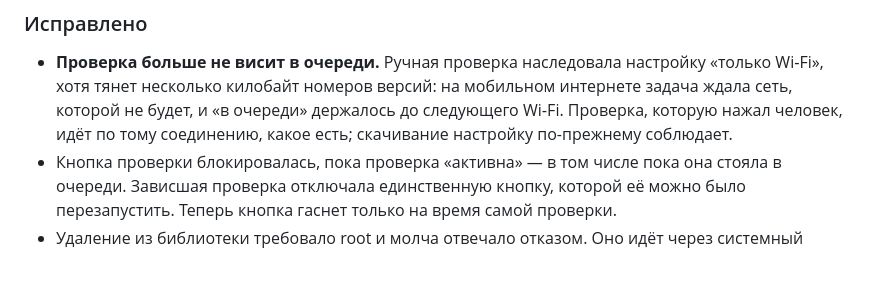
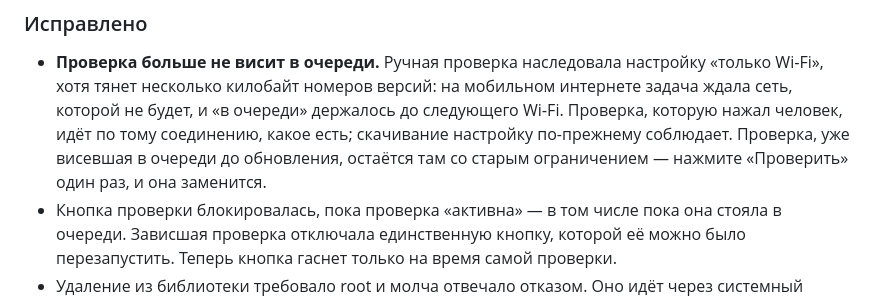
Before and after one commit to wyrtensi/wystore, a Markdown page: CHANGELOG.md, the part around the change. Rendered like a GitHub page; blank space fills up the shorter version.

Commit message:
Say what an already-queued check needs after the update

```diff
--- a/CHANGELOG.md
+++ b/CHANGELOG.md
@@ -12,7 +12,9 @@
 - **Проверка больше не висит в очереди.** Ручная проверка наследовала настройку «только Wi‑Fi»,
   хотя тянет несколько килобайт номеров версий: на мобильном интернете задача ждала сеть, которой
   не будет, и «в очереди» держалось до следующего Wi‑Fi. Проверка, которую нажал человек, идёт по
-  тому соединению, какое есть; скачивание настройку по-прежнему соблюдает.
+  тому соединению, какое есть; скачивание настройку по-прежнему соблюдает. Проверка, уже висевшая
+  в очереди до обновления, остаётся там со старым ограничением — нажмите «Проверить» один раз, и
+  она заменится.
 - Кнопка проверки блокировалась, пока проверка «активна» — в том числе пока она стояла в очереди.
   Зависшая проверка отключала единственную кнопку, которой её можно было перезапустить. Теперь
   кнопка гаснет только на время самой проверки.
```
